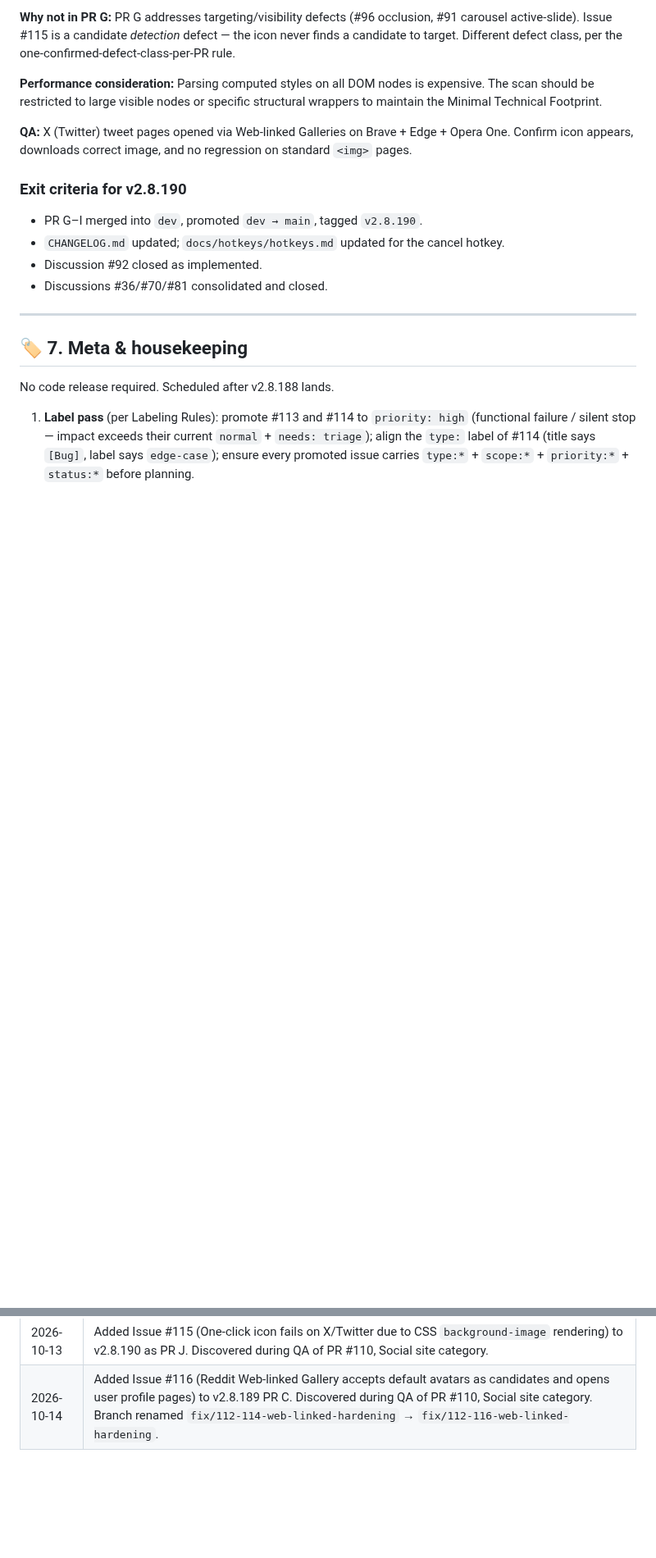
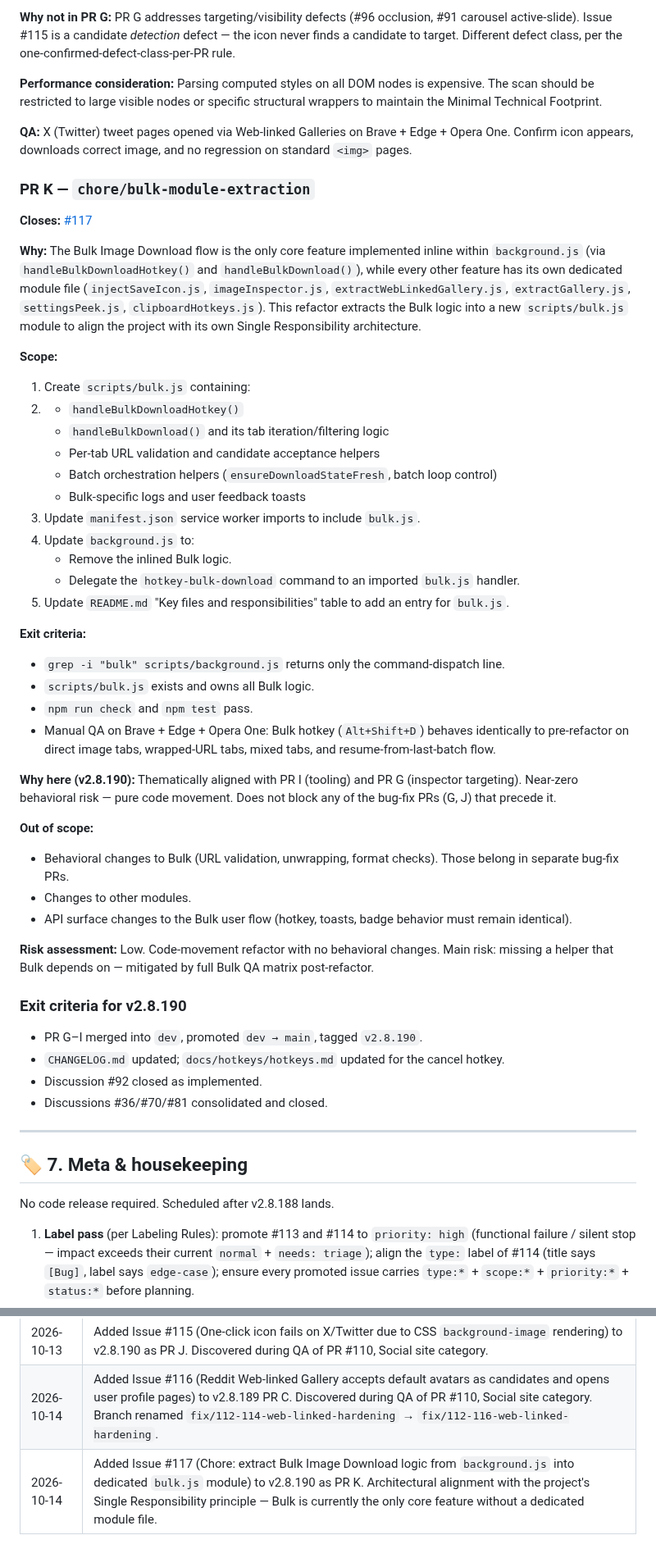
Before and after one commit to del-Pacifico/Mass-Image-Downloader, a Markdown page: docs/ROADMAP.md, 2 parts joined by grey strips. Shown at 82% size. GitHub-like rendering; blank space fills up the shorter version.

Commit message:
docs(roadmap): schedule issue #117 (bulk.js module extraction) as PR K in v2.8.190

```diff
--- a/docs/ROADMAP.md
+++ b/docs/ROADMAP.md
@@ -312,6 +313,44 @@ Four small items, one release:
 
 **QA:** X (Twitter) tweet pages opened via Web-linked Galleries on Brave + Edge + Opera One. Confirm icon appears, downloads correct image, and no regression on standard `<img>` pages.
 
+### PR K — `chore/bulk-module-extraction`
+
+**Closes:** [#117](https://github.com/del-Pacifico/Mass-Image-Downloader/issues/117)
+
+**Why:** The Bulk Image Download flow is the only core feature implemented inline within `background.js` (via `handleBulkDownloadHotkey()` and `handleBulkDownload()`), while every other feature has its own dedicated module file (`injectSaveIcon.js`, `imageInspector.js`, `extractWebLinkedGallery.js`, `extractGallery.js`, `settingsPeek.js`, `clipboardHotkeys.js`). This refactor extracts the Bulk logic into a new `scripts/bulk.js` module to align the project with its own Single Responsibility architecture.
+
+**Scope:**
+
+1. Create `scripts/bulk.js` containing:
+2.
+   - `handleBulkDownloadHotkey()`
+   - `handleBulkDownload()` and its tab iteration/filtering logic
+   - Per-tab URL validation and candidate acceptance helpers
+   - Batch orchestration helpers (`ensureDownloadStateFresh`, batch loop control)
+   - Bulk-specific logs and user feedback toasts
+3. Update `manifest.json` service worker imports to include `bulk.js`.
+4. Update `background.js` to:
+   - Remove the inlined Bulk logic.
+   - Delegate the `hotkey-bulk-download` command to an imported `bulk.js` handler.
+5. Update `README.md` "Key files and responsibilities" table to add an entry for `bulk.js`.
+
+**Exit criteria:**
+
+- `grep -i "bulk" scripts/background.js` returns only the command-dispatch line.
+- `scripts/bulk.js` exists and owns all Bulk logic.
+- `npm run check` and `npm test` pass.
+- Manual QA on Brave + Edge + Opera One: Bulk hotkey (`Alt+Shift+D`) behaves identically to pre-refactor on direct image tabs, wrapped-URL tabs, mixed tabs, and resume-from-last-batch flow.
+
+**Why here (v2.8.190):** Thematically aligned with PR I (tooling) and PR G (inspector targeting). Near-zero behavioral risk — pure code movement. Does not block any of the bug-fix PRs (G, J) that precede it.
+
+**Out of scope:**
+
+- Behavioral changes to Bulk (URL validation, unwrapping, format checks). Those belong in separate bug-fix PRs.
+- Changes to other modules.
+- API surface changes to the Bulk user flow (hotkey, toasts, badge behavior must remain identical).
+
+**Risk assessment:** Low. Code-movement refactor with no behavioral changes. Main risk: missing a helper that Bulk depends on — mitigated by full Bulk QA matrix post-refactor.
+
 ### Exit criteria for v2.8.190
 
 - PR G–I merged into `dev`, promoted `dev → main`, tagged `v2.8.190`.
@@ -364,3 +403,4 @@ No code release required. Scheduled after v2.8.188 lands.
 | 2026-10-12 | Revised to full Contributing Guide compliance: project-name-first H1, emoji headers only, language-tagged code blocks, corrected `dev → main → tag` release flow, CHANGELOG exit criteria, label rules, collapsible dependency graph. |
 | 2026-10-13 | Added Issue #115 (One-click icon fails on X/Twitter due to CSS `background-image` rendering) to v2.8.190 as PR J. Discovered during QA of PR #110, Social site category. |
 | 2026-10-14 | Added Issue #116 (Reddit Web-linked Gallery accepts default avatars as candidates and opens user profile pages) to v2.8.189 PR C. Discovered during QA of PR #110, Social site category. Branch renamed `fix/112-114-web-linked-hardening` → `fix/112-116-web-linked-hardening`. |
+| 2026-10-14 | Added Issue #117 (Chore: extract Bulk Image Download logic from `background.js` into dedicated `bulk.js` module) to v2.8.190 as PR K. Architectural alignment with the project's Single Responsibility principle — Bulk is currently the only core feature without a dedicated module file. |
```
Also changed, not shown: other parts of docs/ROADMAP.md (+2 -1 lines).
